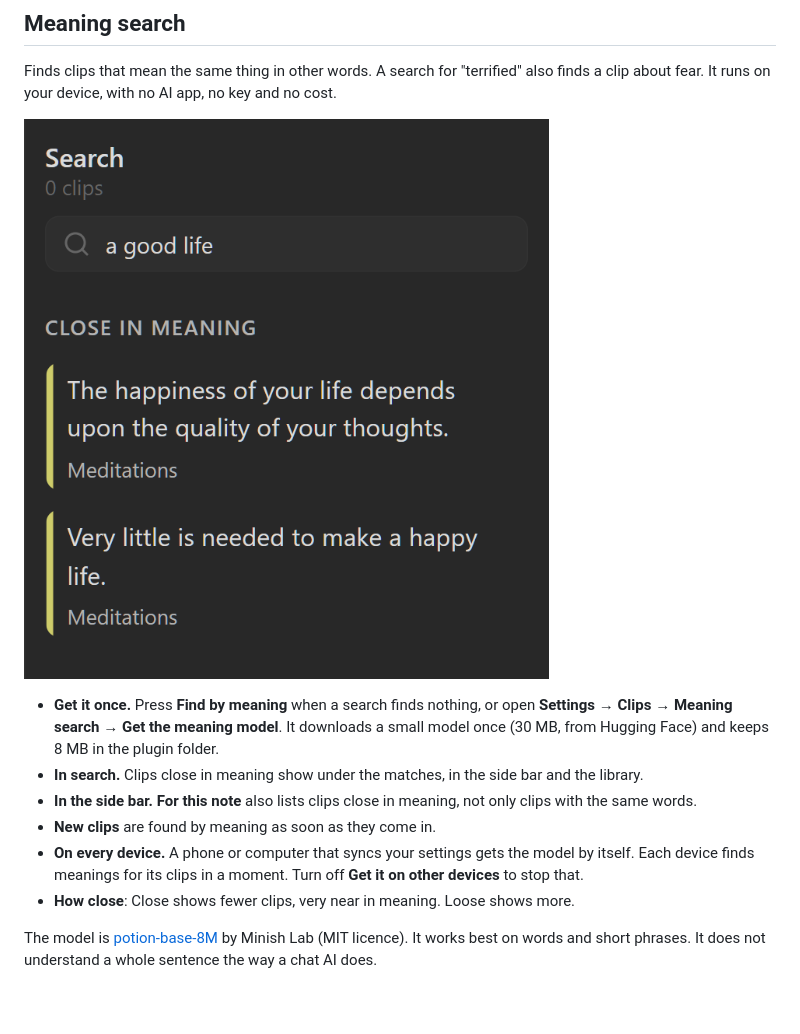
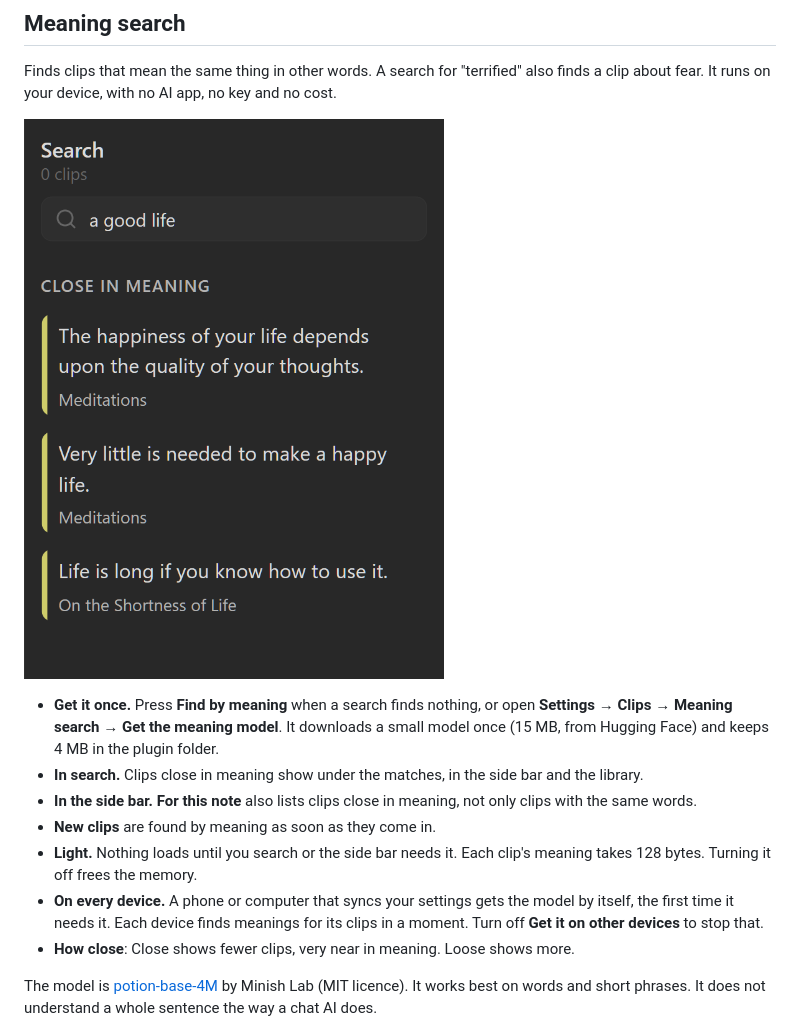
Before and after one commit to Virus7976/Obsi-Clips, a Markdown page: README.md, the part around the change. GitHub-like rendering; pictures changed too: docs/media/meaning-search.png; blank space fills up the shorter version.

```diff
--- a/README.md
+++ b/README.md
@@ -150,14 +150,15 @@ Finds clips that mean the same thing in other words. A search for "terrified" al
 
 ![A search for "a good life" finds clips close in meaning](docs/media/meaning-search.png)
 
-- **Get it once.** Press **Find by meaning** when a search finds nothing, or open **Settings → Clips → Meaning search → Get the meaning model**. It downloads a small model once (30 MB, from Hugging Face) and keeps 8 MB in the plugin folder.
+- **Get it once.** Press **Find by meaning** when a search finds nothing, or open **Settings → Clips → Meaning search → Get the meaning model**. It downloads a small model once (15 MB, from Hugging Face) and keeps 4 MB in the plugin folder.
 - **In search.** Clips close in meaning show under the matches, in the side bar and the library.
 - **In the side bar.** **For this note** also lists clips close in meaning, not only clips with the same words.
 - **New clips** are found by meaning as soon as they come in.
-- **On every device.** A phone or computer that syncs your settings gets the model by itself. Each device finds meanings for its clips in a moment. Turn off **Get it on other devices** to stop that.
+- **Light.** Nothing loads until you search or the side bar needs it. Each clip's meaning takes 128 bytes. Turning it off frees the memory.
+- **On every device.** A phone or computer that syncs your settings gets the model by itself, the first time it needs it. Each device finds meanings for its clips in a moment. Turn off **Get it on other devices** to stop that.
 - **How close**: Close shows fewer clips, very near in meaning. Loose shows more.
 
-The model is [potion-base-8M](https://huggingface.co/minishlab/potion-base-8M) by Minish Lab (MIT licence). It works best on words and short phrases. It does not understand a whole sentence the way a chat AI does.
+The model is [potion-base-4M](https://huggingface.co/minishlab/potion-base-4M) by Minish Lab (MIT licence). It works best on words and short phrases. It does not understand a whole sentence the way a chat AI does.
 
 ![Settings for meaning search](docs/media/settings-meaning.png)
 
```
Also changed, not shown: CHANGELOG.md (+11 -0 lines), docs/media/settings-meaning.png, 9 other files.
